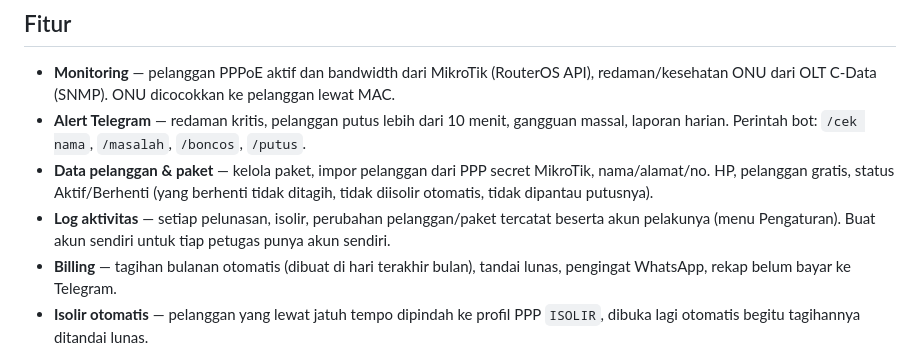
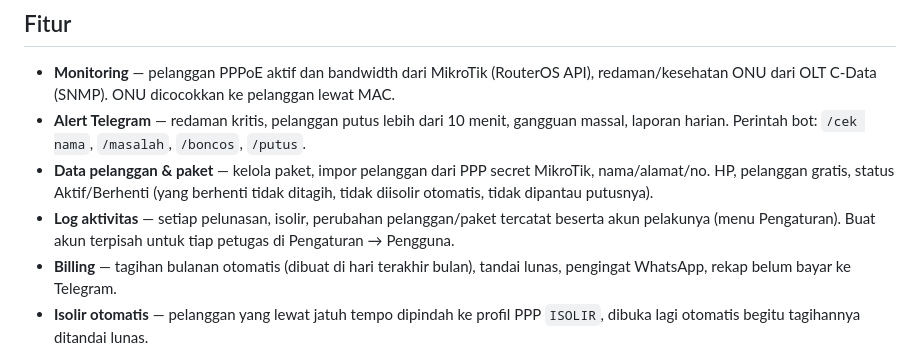
Before and after one commit to arifsetyo026-commits/INDESO, a Markdown page: README.md, the part around the change. Rendered like a GitHub page.

Commit message:
README: perbaiki kalimat log aktivitas
Co-Authored-By: Claude Opus 5.5 <noreply@anthropic.com>
Claude-Session: https://claude.ai/code/session_01TJ6ohzH15HRCSfrKktXNUi

```diff
--- a/README.md
+++ b/README.md
@@ -13,8 +13,8 @@ berjalan 24/7 di Termux (Android) atau server Linux kecil.
   nama/alamat/no. HP, pelanggan gratis, status Aktif/Berhenti (yang berhenti tidak
   ditagih, tidak diisolir otomatis, tidak dipantau putusnya).
 - **Log aktivitas** — setiap pelunasan, isolir, perubahan pelanggan/paket tercatat
-  beserta akun pelakunya (menu Pengaturan). Buat akun sendiri untuk tiap
-  petugas punya akun sendiri.
+  beserta akun pelakunya (menu Pengaturan). Buat akun terpisah untuk
+  tiap petugas di Pengaturan → Pengguna.
 - **Billing** — tagihan bulanan otomatis (dibuat di hari terakhir bulan), tandai lunas,
   pengingat WhatsApp, rekap belum bayar ke Telegram.
 - **Isolir otomatis** — pelanggan yang lewat jatuh tempo dipindah ke profil PPP
```
